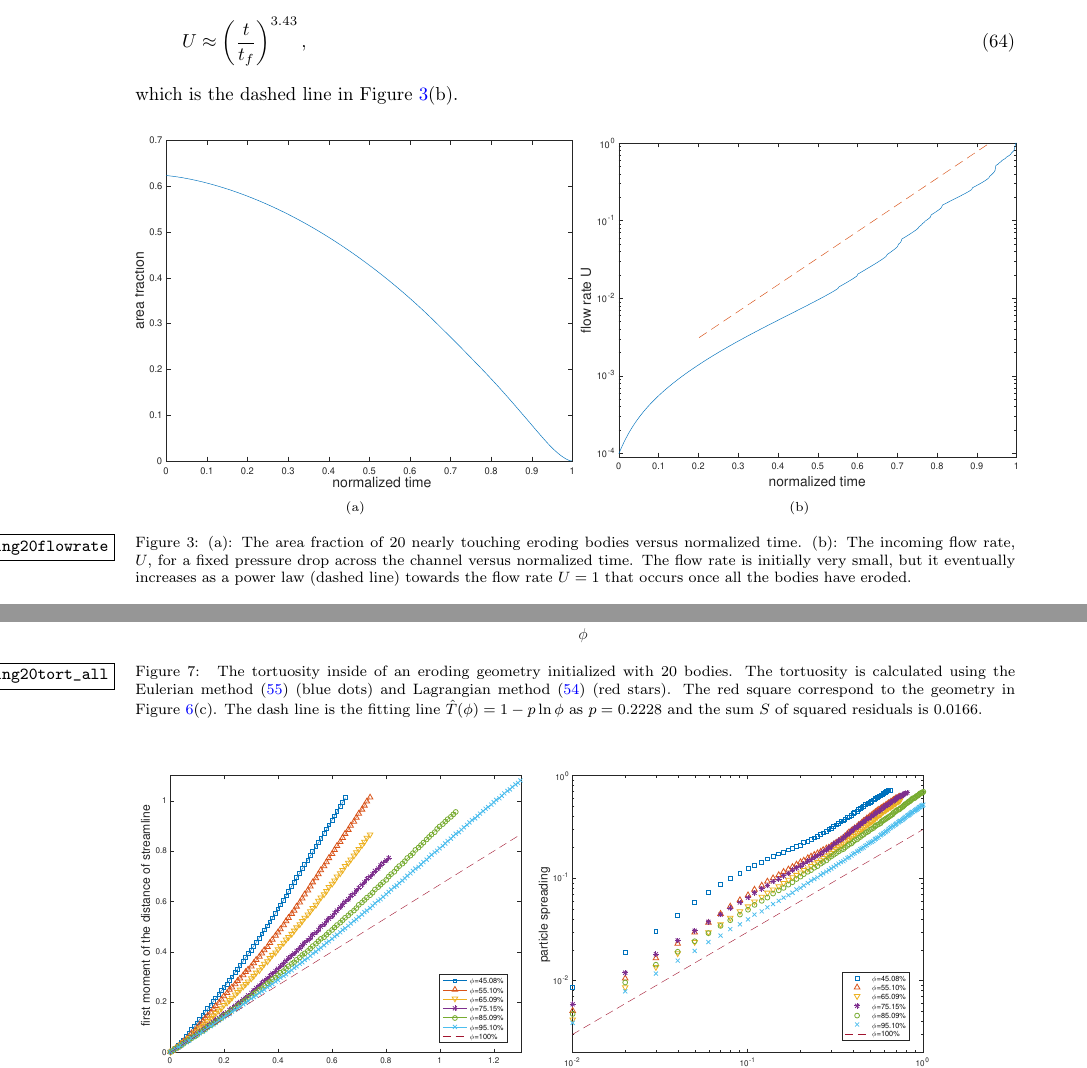
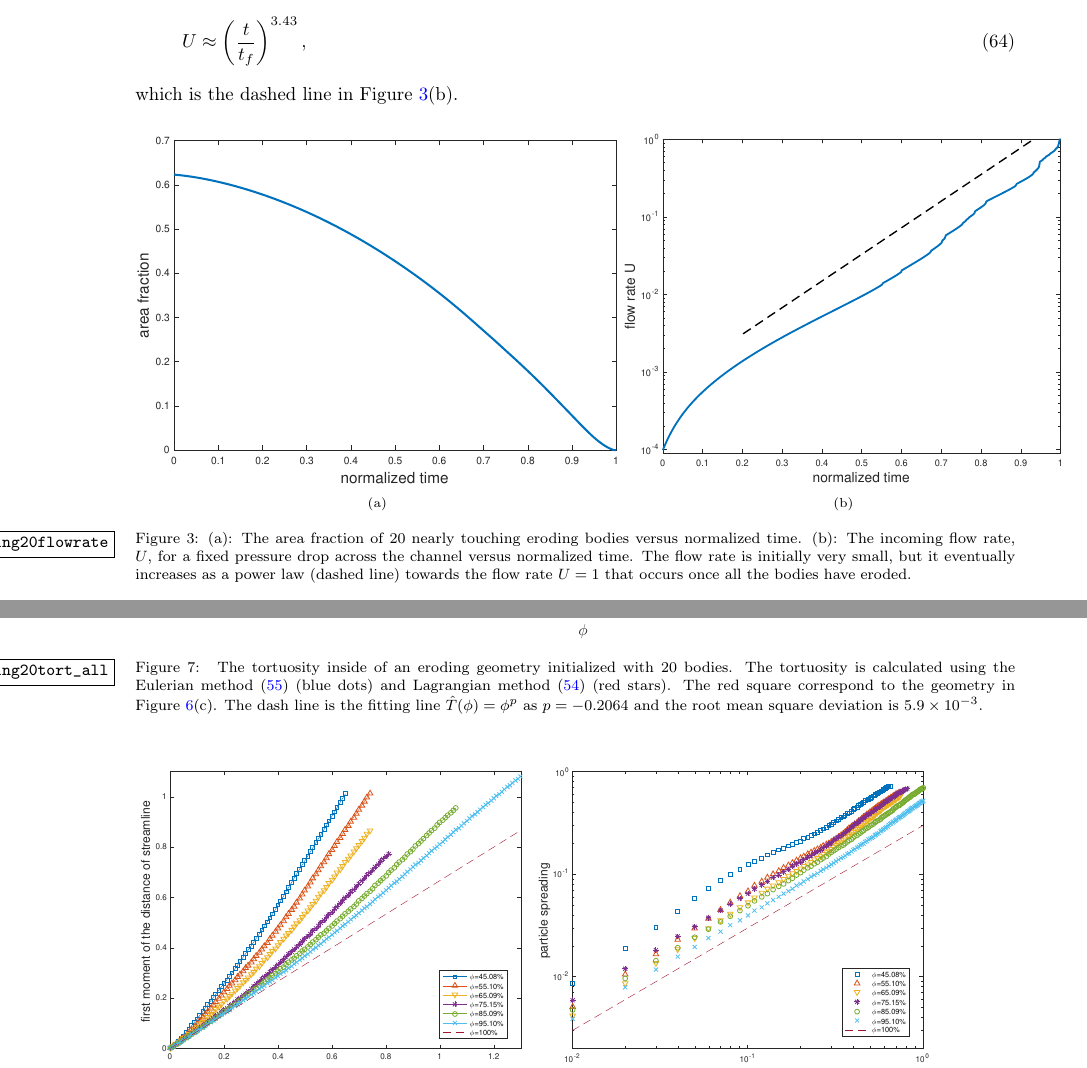
Before and after one commit to quaife/erosion, a LaTeX paper (docs/transport/erosion_transport.tex): two parts of pages 15 and 19 of 24, joined at a grey line, cut so that both start at the same text. Compiled offline with pdfLaTeX.

Commit message:
modify figure of transport paper

```diff
--- a/docs/transport/erosion_transport.tex
+++ b/docs/transport/erosion_transport.tex
@@ -1178,7 +1178,7 @@ a line of best fit, the flow rate is approximately
 which is the dashed line in Figure~\ref{fig:Eroding20flowrate}(b).
 
 \begin{figure}[H]
-\begin{subfigure}[b]{0.5\textwidth}
+\begin{subfigure}[b]{0.55\textwidth}
 \includegraphics*[width =\linewidth]{./figs/porosity20dense}
 \caption{}
 \end{subfigure}
@@ -1365,8 +1365,8 @@ eroding geometry initialized with 20 bodies.  The tortuosity is
 calculated using the Eulerian method~\eqref{eqn:tortuosity2} (blue dots)
 and Lagrangian method~\eqref{eqn:tortuosity1} (red stars).  The red
 square correspond to the geometry in Figure~\ref{fig:Eroding20tort}(c).
-The dash line is the fitting line $\hat{T}(\phi)=1-p\ln\phi$ as $p=0.2228$ and
-the sum $S$ of squared residuals is 0.0166.}
+The dash line is the fitting line $\hat{T}(\phi)=\phi^p$ as $p=-0.2064$ and
+the root mean square deviation is $5.9 \times 10^{-3}$.}
 \end{figure}
 
 
```
Also changed, not shown: docs/transport/figs/flow_rate20dense.pdf, docs/transport/figs/porosity20dense.pdf, docs/transport/figs/tort_eulerian.pdf.
